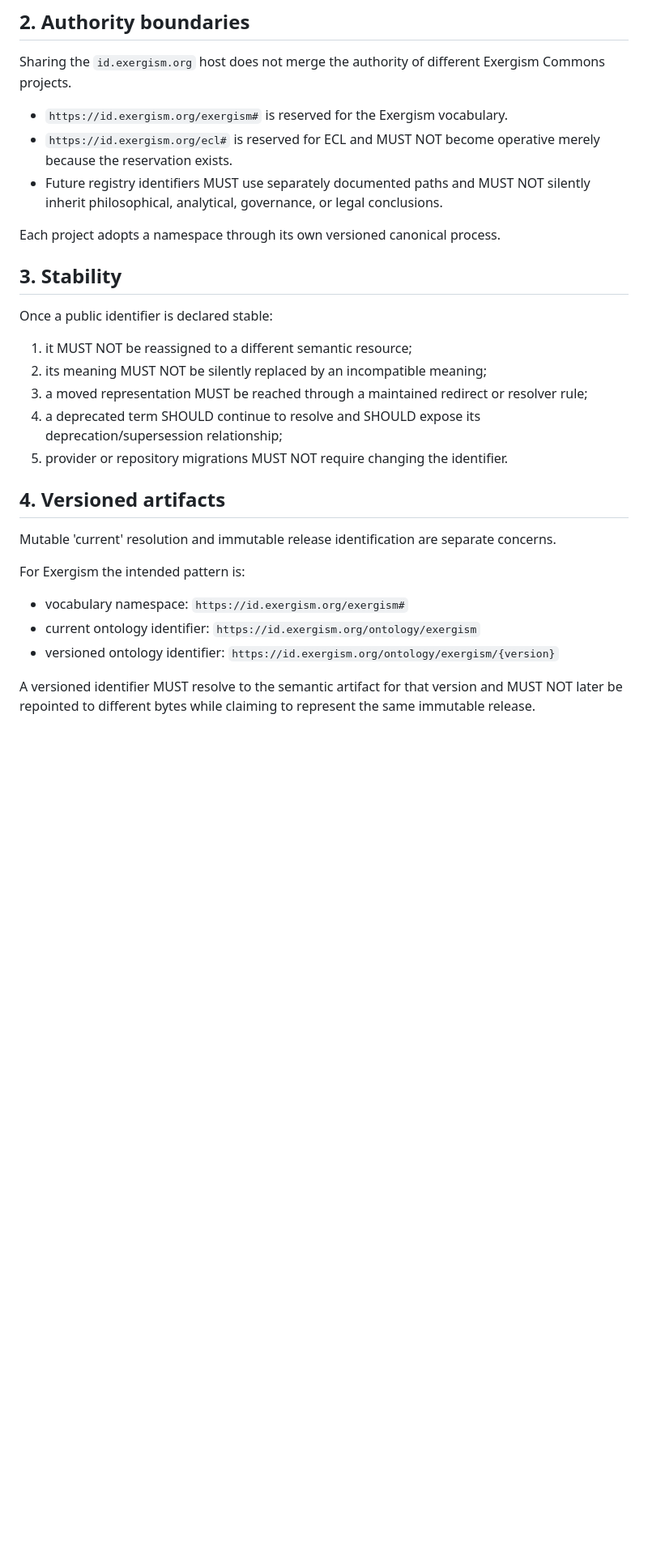
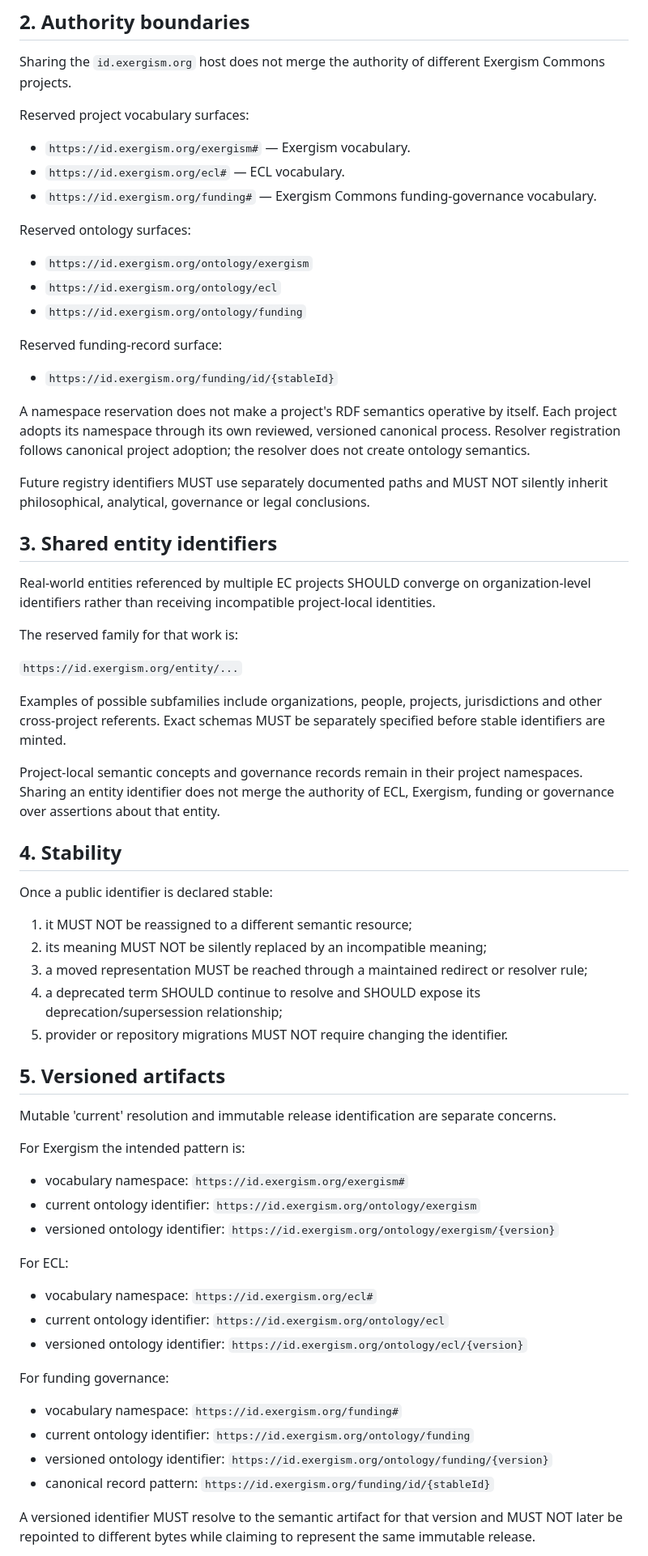
Before and after one commit to Exergism-Commons/id, a Markdown page: PERSISTENCE.md, the part around one of its changes. Shown at 81% size. GitHub-like rendering; blank space fills up the shorter version.

Commit message:
Reserve funding and shared entity identifier surfaces

```diff
--- a/PERSISTENCE.md
+++ b/PERSISTENCE.md
@@ -12,13 +12,39 @@ This document defines the persistence contract for identifiers under `https://id
 
 Sharing the `id.exergism.org` host does not merge the authority of different Exergism Commons projects.
 
-- `https://id.exergism.org/exergism#` is reserved for the Exergism vocabulary.
-- `https://id.exergism.org/ecl#` is reserved for ECL and MUST NOT become operative merely because the reservation exists.
-- Future registry identifiers MUST use separately documented paths and MUST NOT silently inherit philosophical, analytical, governance, or legal conclusions.
+Reserved project vocabulary surfaces:
 
-Each project adopts a namespace through its own versioned canonical process.
+- `https://id.exergism.org/exergism#` — Exergism vocabulary.
+- `https://id.exergism.org/ecl#` — ECL vocabulary.
+- `https://id.exergism.org/funding#` — Exergism Commons funding-governance vocabulary.
 
-## 3. Stability
+Reserved ontology surfaces:
+
+- `https://id.exergism.org/ontology/exergism`
+- `https://id.exergism.org/ontology/ecl`
+- `https://id.exergism.org/ontology/funding`
+
+Reserved funding-record surface:
+
+- `https://id.exergism.org/funding/id/{stableId}`
+
+A namespace reservation does not make a project's RDF semantics operative by itself. Each project adopts its namespace through its own reviewed, versioned canonical process. Resolver registration follows canonical project adoption; the resolver does not create ontology semantics.
+
+Future registry identifiers MUST use separately documented paths and MUST NOT silently inherit philosophical, analytical, governance or legal conclusions.
+
+## 3. Shared entity identifiers
+
+Real-world entities referenced by multiple EC projects SHOULD converge on organization-level identifiers rather than receiving incompatible project-local identities.
+
+The reserved family for that work is:
+
+`https://id.exergism.org/entity/...`
+
+Examples of possible subfamilies include organizations, people, projects, jurisdictions and other cross-project referents. Exact schemas MUST be separately specified before stable identifiers are minted.
+
+Project-local semantic concepts and governance records remain in their project namespaces. Sharing an entity identifier does not merge the authority of ECL, Exergism, funding or governance over assertions about that entity.
+
+## 4. Stability
 
 Once a public identifier is declared stable:
 
@@ -28,7 +54,7 @@ Once a public identifier is declared stable:
 4. a deprecated term SHOULD continue to resolve and SHOULD expose its deprecation/supersession relationship;
 5. provider or repository migrations MUST NOT require changing the identifier.
 
-## 4. Versioned artifacts
+## 5. Versioned artifacts
 
 Mutable 'current' resolution and immutable release identification are separate concerns.
 
@@ -38,6 +64,19 @@ For Exergism the intended pattern is:
 - current ontology identifier: `https://id.exergism.org/ontology/exergism`
 - versioned ontology identifier: `https://id.exergism.org/ontology/exergism/{version}`
 
+For ECL:
+
+- vocabulary namespace: `https://id.exergism.org/ecl#`
+- current ontology identifier: `https://id.exergism.org/ontology/ecl`
+- versioned ontology identifier: `https://id.exergism.org/ontology/ecl/{version}`
+
+For funding governance:
+
+- vocabulary namespace: `https://id.exergism.org/funding#`
+- current ontology identifier: `https://id.exergism.org/ontology/funding`
+- versioned ontology identifier: `https://id.exergism.org/ontology/funding/{version}`
+- canonical record pattern: `https://id.exergism.org/funding/id/{stableId}`
+
 A versioned identifier MUST resolve to the semantic artifact for that version and MUST NOT later be repointed to different bytes while claiming to represent the same immutable release.
 
 Versioned resolver routes SHOULD use long-lived immutable cache directives once their published bytes and checksums have been fixed. Non-versioned current routes MAY use shorter caching and may advance only through an explicit release/publishing change.
```
Also changed, not shown: other parts of PERSISTENCE.md (+23 -7 lines).
